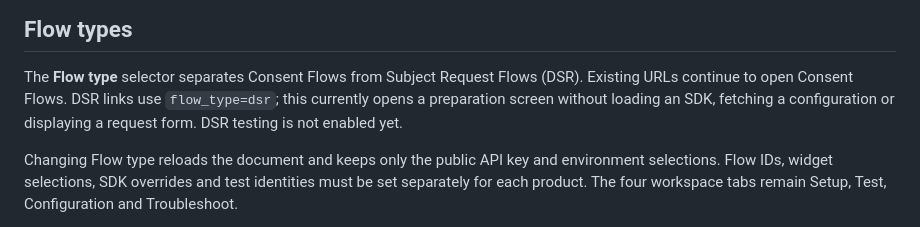
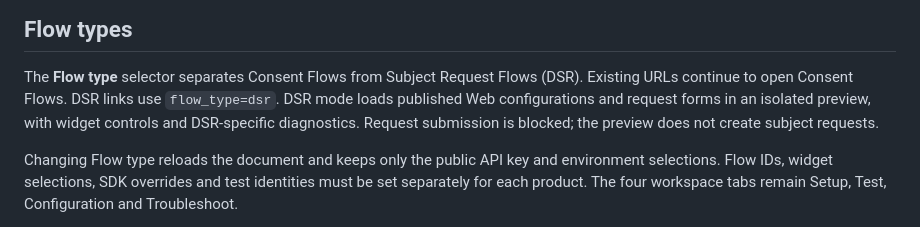
Before and after one commit to didomi/ts-consent-flows, a Markdown page: README.md, the part around the change. GitHub-like rendering.

Commit message:
Document DSR preview behavior with screenshots and a walkthrough

```diff
--- a/README.md
+++ b/README.md
@@ -6,9 +6,9 @@ The website https://didomi.github.io/ts-consent-flows enables you to test, share
 
 The **Flow type** selector separates Consent Flows from Subject Request Flows
 (DSR). Existing URLs continue to open Consent Flows. DSR links use
-`flow_type=dsr`; this currently opens a preparation screen without loading an
-SDK, fetching a configuration or displaying a request form. DSR testing is not
-enabled yet.
+`flow_type=dsr`. DSR mode loads published Web configurations and request forms
+in an isolated preview, with widget controls and DSR-specific diagnostics.
+Request submission is blocked; the preview does not create subject requests.
 
 Changing Flow type reloads the document and keeps only the public API key and
 environment selections. Flow IDs, widget selections, SDK overrides and test
```
Also changed, not shown: docs/dsr-flows.md (+55 -11 lines), docs/media/dsr/foundation.png (added), docs/media/dsr/preview-desktop.png (added), docs/media/dsr/preview-mobile.png (added), 2 other files.
